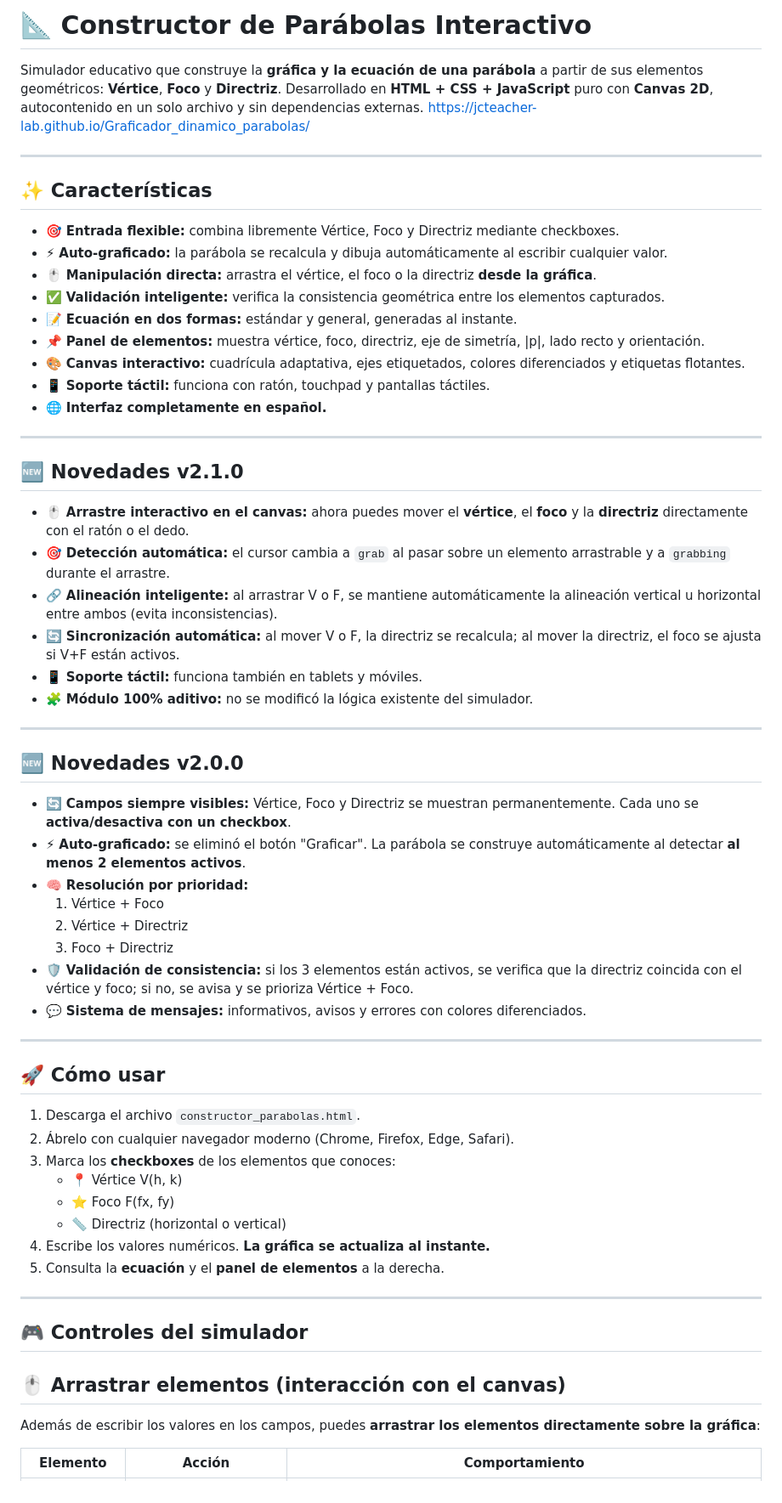
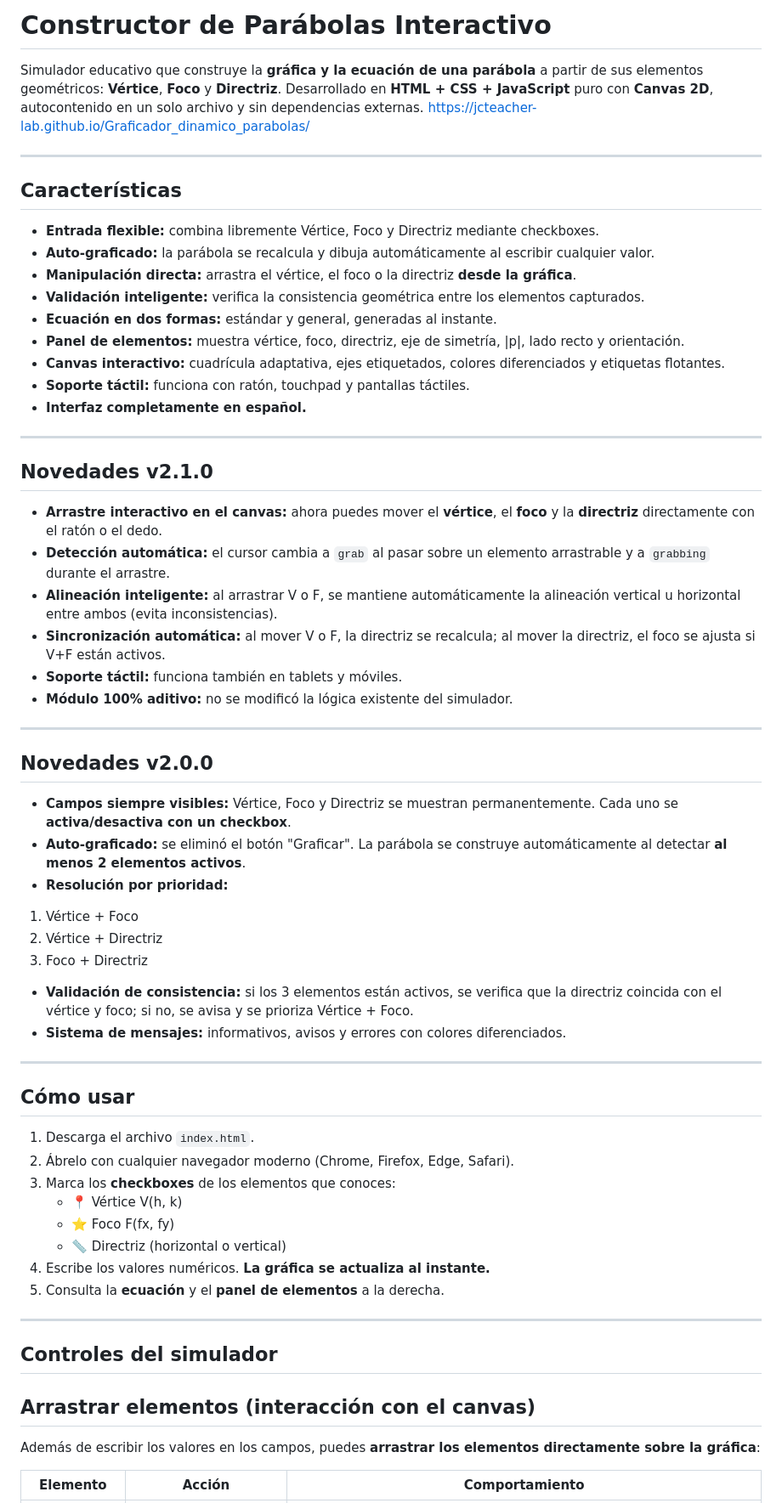
Before and after one commit to jcteacher-lab/Graficador_dinamico_parabolas, a Markdown page: README.md, the part around one of its changes. Shown at 85% size. Rendered like a GitHub page.

Commit message:
Update README.md
Menor updates

```diff
--- a/README.md
+++ b/README.md
@@ -1,4 +1,4 @@
-# 📐 Constructor de Parábolas Interactivo
+# Constructor de Parábolas Interactivo
 
 Simulador educativo que construye la **gráfica y la ecuación de una parábola**
 a partir de sus elementos geométricos: **Vértice**, **Foco** y **Directriz**.
@@ -8,52 +8,52 @@ https://jcteacher-lab.github.io/Graficador_dinamico_parabolas/
 
 ---
 
-## ✨ Características
+## Características
 
-- 🎯 **Entrada flexible:** combina libremente Vértice, Foco y Directriz mediante checkboxes.
-- ⚡ **Auto-graficado:** la parábola se recalcula y dibuja automáticamente al escribir cualquier valor.
-- 🖱️ **Manipulación directa:** arrastra el vértice, el foco o la directriz **desde la gráfica**.
-- ✅ **Validación inteligente:** verifica la consistencia geométrica entre los elementos capturados.
-- 📝 **Ecuación en dos formas:** estándar y general, generadas al instante.
-- 📌 **Panel de elementos:** muestra vértice, foco, directriz, eje de simetría, |p|, lado recto y orientación.
-- 🎨 **Canvas interactivo:** cuadrícula adaptativa, ejes etiquetados, colores diferenciados y etiquetas flotantes.
-- 📱 **Soporte táctil:** funciona con ratón, touchpad y pantallas táctiles.
-- 🌐 **Interfaz completamente en español.**
+-  **Entrada flexible:** combina libremente Vértice, Foco y Directriz mediante checkboxes.
+-  **Auto-graficado:** la parábola se recalcula y dibuja automáticamente al escribir cualquier valor.
+-  **Manipulación directa:** arrastra el vértice, el foco o la directriz **desde la gráfica**.
+-  **Validación inteligente:** verifica la consistencia geométrica entre los elementos capturados.
+-  **Ecuación en dos formas:** estándar y general, generadas al instante.
+-  **Panel de elementos:** muestra vértice, foco, directriz, eje de simetría, |p|, lado recto y orientación.
+-  **Canvas interactivo:** cuadrícula adaptativa, ejes etiquetados, colores diferenciados y etiquetas flotantes.
+-  **Soporte táctil:** funciona con ratón, touchpad y pantallas táctiles.
+-  **Interfaz completamente en español.**
 
 ---
-## 🆕 Novedades v2.1.0
+##  Novedades v2.1.0
 
-- 🖱️ **Arrastre interactivo en el canvas:** ahora puedes mover el **vértice**,
+-  **Arrastre interactivo en el canvas:** ahora puedes mover el **vértice**,
   el **foco** y la **directriz** directamente con el ratón o el dedo.
-- 🎯 **Detección automática:** el cursor cambia a `grab` al pasar sobre un
+-  **Detección automática:** el cursor cambia a `grab` al pasar sobre un
   elemento arrastrable y a `grabbing` durante el arrastre.
-- 🔗 **Alineación inteligente:** al arrastrar V o F, se mantiene automáticamente
+-  **Alineación inteligente:** al arrastrar V o F, se mantiene automáticamente
   la alineación vertical u horizontal entre ambos (evita inconsistencias).
-- 🔄 **Sincronización automática:** al mover V o F, la directriz se recalcula;
+-  **Sincronización automática:** al mover V o F, la directriz se recalcula;
   al mover la directriz, el foco se ajusta si V+F están activos.
-- 📱 **Soporte táctil:** funciona también en tablets y móviles.
-- 🧩 **Módulo 100% aditivo:** no se modificó la lógica existente del simulador.
+-  **Soporte táctil:** funciona también en tablets y móviles.
+-  **Módulo 100% aditivo:** no se modificó la lógica existente del simulador.
 
 ---
-## 🆕 Novedades v2.0.0
+##  Novedades v2.0.0
 
-- 🔄 **Campos siempre visibles:** Vértice, Foco y Directriz se muestran permanentemente.
+-  **Campos siempre visibles:** Vértice, Foco y Directriz se muestran permanentemente.
   Cada uno se **activa/desactiva con un checkbox**.
-- ⚡ **Auto-graficado:** se eliminó el botón "Graficar". La parábola se construye
+-  **Auto-graficado:** se eliminó el botón "Graficar". La parábola se construye
   automáticamente al detectar **al menos 2 elementos activos**.
-- 🧠 **Resolución por prioridad:**
+-  **Resolución por prioridad:**
   1. Vértice + Foco
   2. Vértice + Directriz
   3. Foco + Directriz
-- 🛡️ **Validación de consistencia:** si los 3 elementos están activos, se verifica que
+-  **Validación de consistencia:** si los 3 elementos están activos, se verifica que
   la directriz coincida con el vértice y foco; si no, se avisa y se prioriza Vértice + Foco.
-- 💬 **Sistema de mensajes:** informativos, avisos y errores con colores diferenciados.
+-  **Sistema de mensajes:** informativos, avisos y errores con colores diferenciados.
 
 ---
 
-## 🚀 Cómo usar
+##  Cómo usar
 
-1. Descarga el archivo `constructor_parabolas.html`.
+1. Descarga el archivo `index.html`.
 2. Ábrelo con cualquier navegador moderno (Chrome, Firefox, Edge, Safari).
 3. Marca los **checkboxes** de los elementos que conoces:
    - 📍 Vértice V(h, k)
@@ -64,9 +64,9 @@ https://jcteacher-lab.github.io/Graficador_dinamico_parabolas/
 
 ---
 
-## 🎮 Controles del simulador
+## Controles del simulador
 
-## 🖱️ Arrastrar elementos (interacción con el canvas)
+## Arrastrar elementos (interacción con el canvas)
 
 Además de escribir los valores en los campos, puedes **arrastrar los
 elementos directamente sobre la gráfica**:
```
Also changed, not shown: other parts of README.md (+15 -15 lines).
